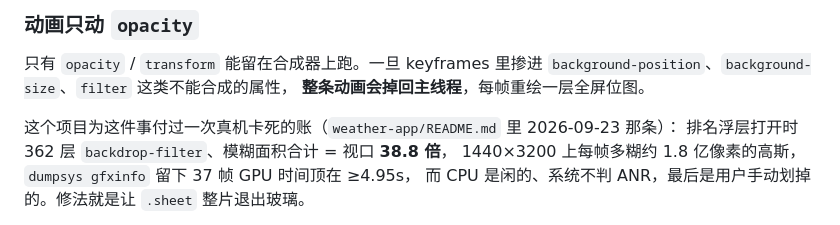
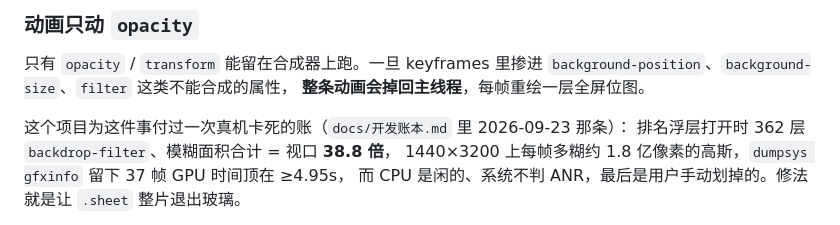
Before and after one commit to unqiyouchaochao/weather-cn, a Markdown page: 主题插件开发范式.md, the part around the change. Drawn GitHub-style.

```diff
--- a/主题插件开发范式.md
+++ b/主题插件开发范式.md
@@ -262,7 +262,7 @@ body[data-theme="mytheme"] .current-card {
 `background-position`、`background-size`、`filter` 这类不能合成的属性，
 **整条动画会掉回主线程**，每帧重绘一层全屏位图。
 
-这个项目为这件事付过一次真机卡死的账（`weather-app/README.md` 里 2026-09-23 那条）：
+这个项目为这件事付过一次真机卡死的账（`docs/开发账本.md` 里 2026-09-23 那条）：
 排名浮层打开时 362 层 `backdrop-filter`、模糊面积合计 = 视口 **38.8 倍**，
 1440×3200 上每帧多糊约 1.8 亿像素的高斯，`dumpsys gfxinfo` 留下 37 帧 GPU 时间顶在 ≥4.95s，
 而 CPU 是闲的、系统不判 ANR，最后是用户手动划掉的。修法就是让 `.sheet` 整片退出玻璃。
```
Also changed, not shown: README.md (added, +128 -0 lines).
